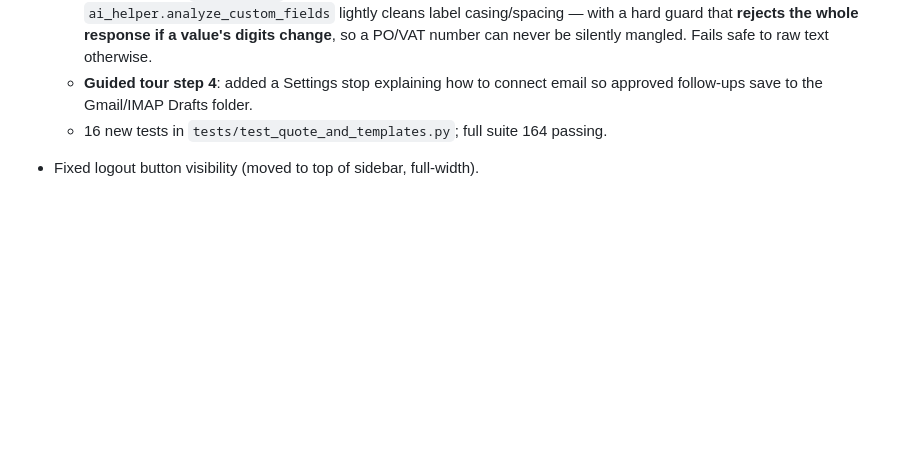
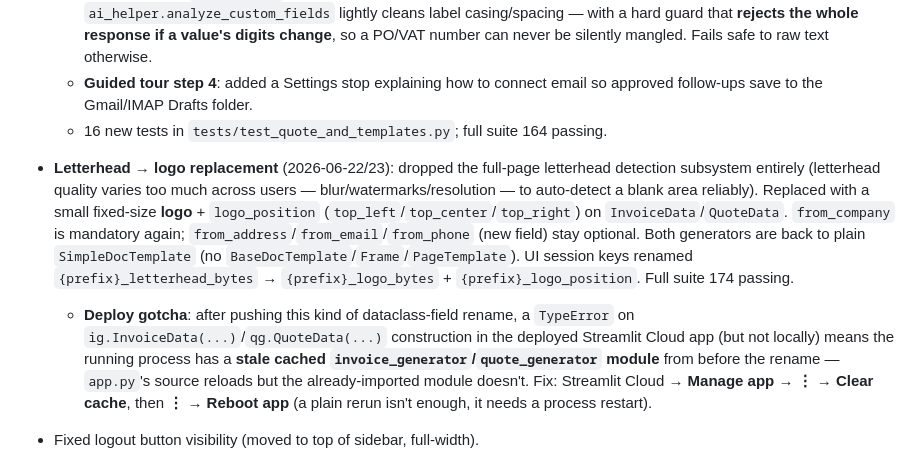
Before and after one commit to fahadalipersonal313-ai/Fast-Revenue-Recovery, a Markdown page: AGENTS.md, the part around the change. Rendered like a GitHub page; blank space fills up the shorter version.

Commit message:
Document logo replacement + Streamlit Cloud cache gotcha in AGENTS.md
Records the letterhead->logo rationale and the stale-module deploy issue
(clear cache + reboot needed after a dataclass field rename) for future
sessions.

Co-Authored-By: Claude Opus 4.8 <noreply@anthropic.com>
Claude-Session: https://claude.ai/code/session_01TkJM7xw6tC1sTruoz32yVy

```diff
--- a/AGENTS.md
+++ b/AGENTS.md
@@ -97,6 +97,24 @@ PYTHONPATH="D:\revenue-recovery-desk\.venv\Lib\site-packages" \
   - **Guided tour step 4**: added a Settings stop explaining how to connect email
     so approved follow-ups save to the Gmail/IMAP Drafts folder.
   - 16 new tests in `tests/test_quote_and_templates.py`; full suite 164 passing.
+- **Letterhead → logo replacement** (2026-06-22/23): dropped the full-page
+  letterhead detection subsystem entirely (letterhead quality varies too much
+  across users — blur/watermarks/resolution — to auto-detect a blank area
+  reliably). Replaced with a small fixed-size **logo** + `logo_position`
+  (`top_left`/`top_center`/`top_right`) on `InvoiceData`/`QuoteData`.
+  `from_company` is mandatory again; `from_address`/`from_email`/`from_phone`
+  (new field) stay optional. Both generators are back to plain
+  `SimpleDocTemplate` (no `BaseDocTemplate`/`Frame`/`PageTemplate`). UI session
+  keys renamed `{prefix}_letterhead_bytes` → `{prefix}_logo_bytes` +
+  `{prefix}_logo_position`. Full suite 174 passing.
+  - **Deploy gotcha**: after pushing this kind of dataclass-field rename, a
+    `TypeError` on `ig.InvoiceData(...)`/`qg.QuoteData(...)` construction in
+    the deployed Streamlit Cloud app (but not locally) means the running
+    process has a **stale cached `invoice_generator`/`quote_generator`
+    module** from before the rename — `app.py`'s source reloads but the
+    already-imported module doesn't. Fix: Streamlit Cloud → **Manage app** →
+    **⋮ → Clear cache**, then **⋮ → Reboot app** (a plain rerun isn't enough,
+    it needs a process restart).
 - Fixed logout button visibility (moved to top of sidebar, full-width).
 - **UI redesign → premium SaaS look** (`src/ui.py` rewritten, `app.py` restyled):
   dark slate nav rail, single indigo accent (`#4f46e5`), flat buttons, clean KPI
```
